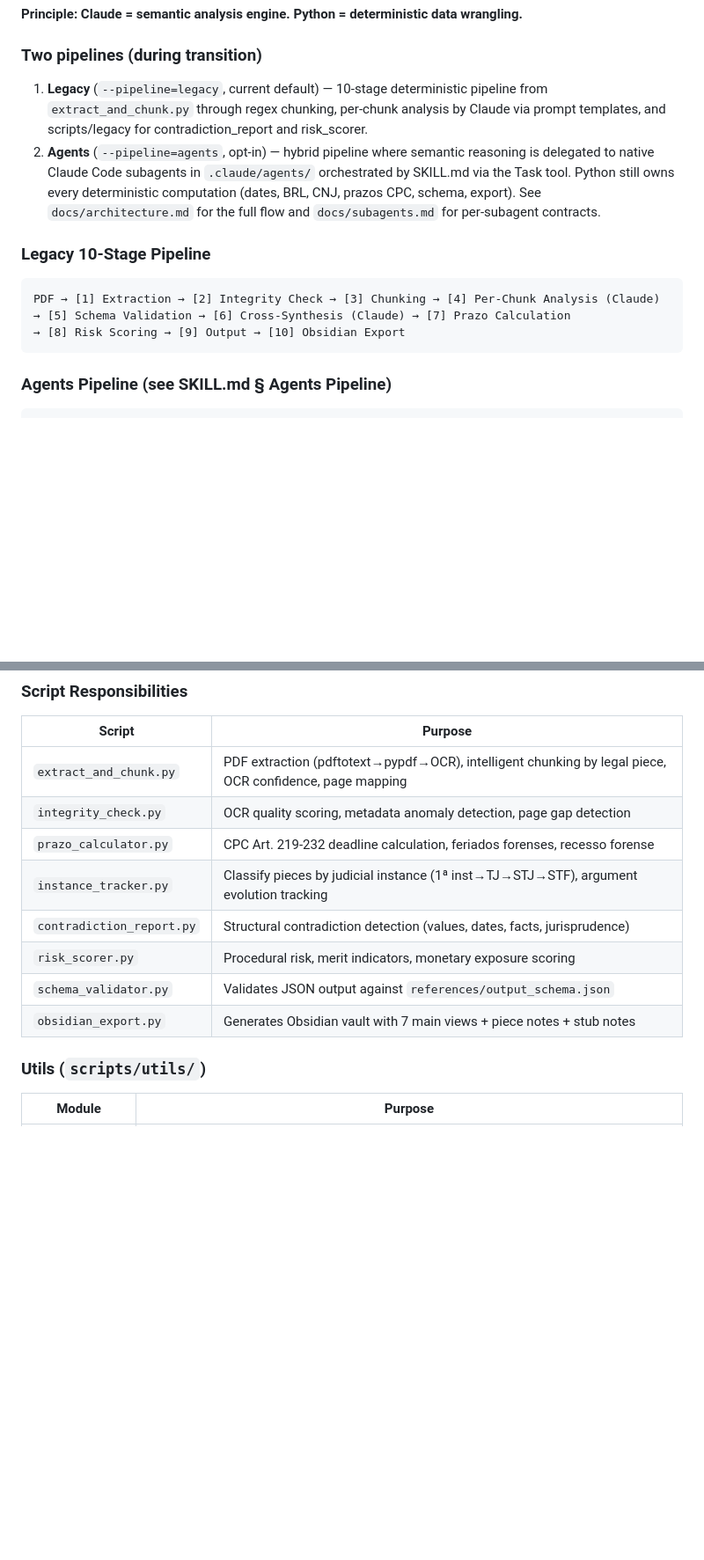
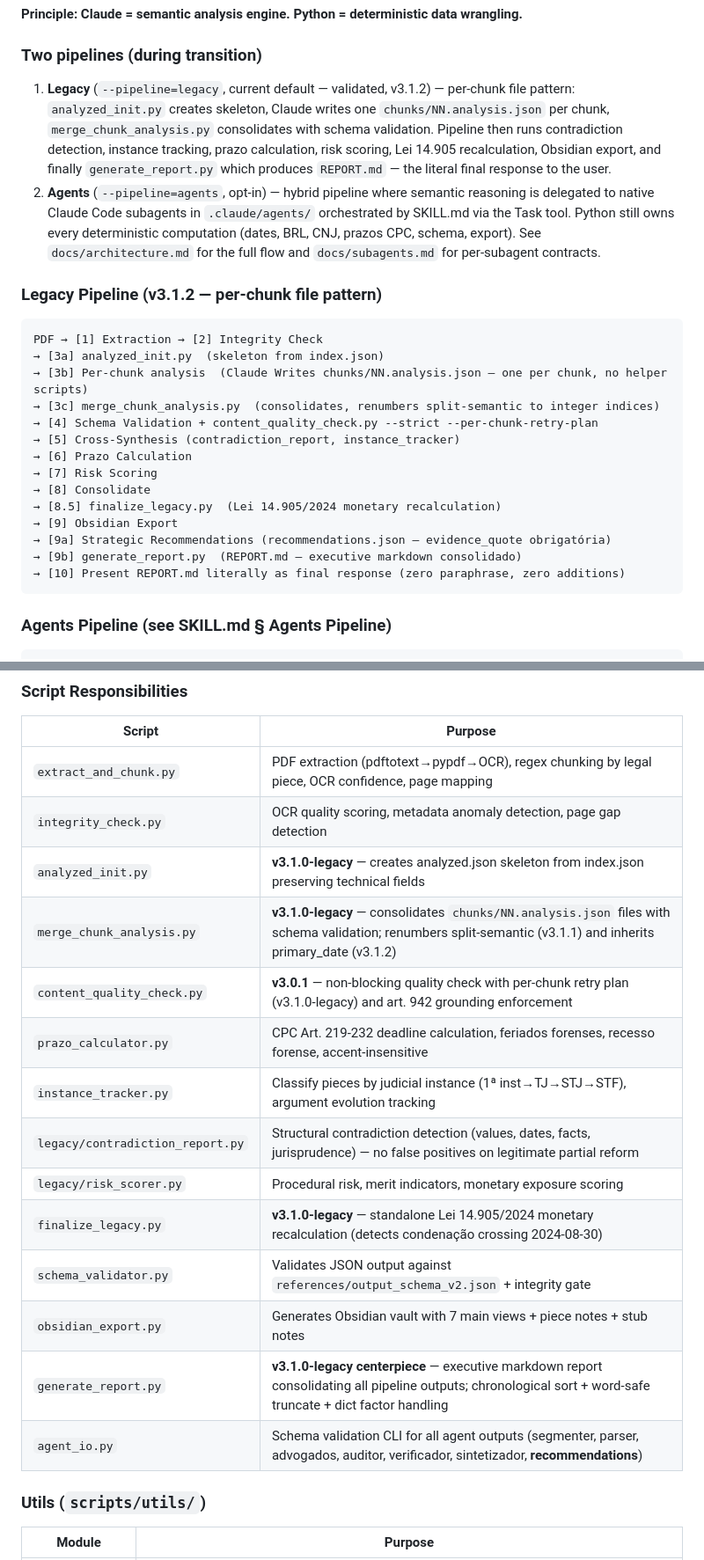
Before and after one commit to brunobracaioli/juriscan, a Markdown page: CLAUDE.md, 2 parts joined by grey strips. Shown at 88% size. GitHub-like rendering; blank space fills up the shorter version.

````diff
--- a/CLAUDE.md
+++ b/CLAUDE.md
@@ -45,10 +51,13 @@ python3 scripts/migrate_v2_to_v3.py --input <v2.json> --output <v3.json>
 
 ### Two pipelines (during transition)
 
-1. **Legacy** (`--pipeline=legacy`, current default) — 10-stage deterministic
-   pipeline from `extract_and_chunk.py` through regex chunking, per-chunk analysis
-   by Claude via prompt templates, and scripts/legacy for contradiction_report
-   and risk_scorer.
+1. **Legacy** (`--pipeline=legacy`, current default — validated, v3.1.2) —
+   per-chunk file pattern: `analyzed_init.py` creates skeleton, Claude writes
+   one `chunks/NN.analysis.json` per chunk, `merge_chunk_analysis.py`
+   consolidates with schema validation. Pipeline then runs contradiction
+   detection, instance tracking, prazo calculation, risk scoring, Lei
+   14.905 recalculation, Obsidian export, and finally `generate_report.py`
+   which produces `REPORT.md` — the literal final response to the user.
 2. **Agents** (`--pipeline=agents`, opt-in) — hybrid pipeline where semantic
    reasoning is delegated to native Claude Code subagents in `.claude/agents/`
    orchestrated by SKILL.md via the Task tool. Python still owns every
@@ -56,12 +65,23 @@ python3 scripts/migrate_v2_to_v3.py --input <v2.json> --output <v3.json>
    See `docs/architecture.md` for the full flow and `docs/subagents.md` for
    per-subagent contracts.
 
-### Legacy 10-Stage Pipeline
+### Legacy Pipeline (v3.1.2 — per-chunk file pattern)
 
 ```
-PDF → [1] Extraction → [2] Integrity Check → [3] Chunking → [4] Per-Chunk Analysis (Claude)
-→ [5] Schema Validation → [6] Cross-Synthesis (Claude) → [7] Prazo Calculation
-→ [8] Risk Scoring → [9] Output → [10] Obsidian Export
+PDF → [1] Extraction → [2] Integrity Check
+→ [3a] analyzed_init.py  (skeleton from index.json)
+→ [3b] Per-chunk analysis  (Claude Writes chunks/NN.analysis.json — one per chunk, no helper scripts)
+→ [3c] merge_chunk_analysis.py  (consolidates, renumbers split-semantic to integer indices)
+→ [4] Schema Validation + content_quality_check.py --strict --per-chunk-retry-plan
+→ [5] Cross-Synthesis (contradiction_report, instance_tracker)
+→ [6] Prazo Calculation
+→ [7] Risk Scoring
+→ [8] Consolidate
+→ [8.5] finalize_legacy.py  (Lei 14.905/2024 monetary recalculation)
+→ [9] Obsidian Export
+→ [9a] Strategic Recommendations (recommendations.json — evidence_quote obrigatória)
+→ [9b] generate_report.py  (REPORT.md — executive markdown consolidado)
+→ [10] Present REPORT.md literally as final response (zero paraphrase, zero additions)
 ```
 
 ### Agents Pipeline (see SKILL.md § Agents Pipeline)
@@ -81,14 +101,20 @@ Claude Code subscription. Every subagent output is JSON-schema-validated by
 
 | Script | Purpose |
 |---|---|
-| `extract_and_chunk.py` | PDF extraction (pdftotext→pypdf→OCR), intelligent chunking by legal piece, OCR confidence, page mapping |
+| `extract_and_chunk.py` | PDF extraction (pdftotext→pypdf→OCR), regex chunking by legal piece, OCR confidence, page mapping |
 | `integrity_check.py` | OCR quality scoring, metadata anomaly detection, page gap detection |
-| `prazo_calculator.py` | CPC Art. 219-232 deadline calculation, feriados forenses, recesso forense |
+| `analyzed_init.py` | **v3.1.0-legacy** — creates analyzed.json skeleton from index.json preserving technical fields |
+| `merge_chunk_analysis.py` | **v3.1.0-legacy** — consolidates `chunks/NN.analysis.json` files with schema validation; renumbers split-semantic (v3.1.1) and inherits primary_date (v3.1.2) |
+| `content_quality_check.py` | **v3.0.1** — non-blocking quality check with per-chunk retry plan (v3.1.0-legacy) and art. 942 grounding enforcement |
+| `prazo_calculator.py` | CPC Art. 219-232 deadline calculation, feriados forenses, recesso forense, accent-insensitive |
 | `instance_tracker.py` | Classify pieces by judicial instance (1ª inst→TJ→STJ→STF), argument evolution tracking |
-| `contradiction_report.py` | Structural contradiction detection (values, dates, facts, jurisprudence) |
-| `risk_scorer.py` | Procedural risk, merit indicators, monetary exposure scoring |
-| `schema_validator.py` | Validates JSON output against `references/output_schema.json` |
+| `legacy/contradiction_report.py` | Structural contradiction detection (values, dates, facts, jurisprudence) — no false positives on legitimate partial reform |
+| `legacy/risk_scorer.py` | Procedural risk, merit indicators, monetary exposure scoring |
+| `finalize_legacy.py` | **v3.1.0-legacy** — standalone Lei 14.905/2024 monetary recalculation (detects condenação crossing 2024-08-30) |
+| `schema_validator.py` | Validates JSON output against `references/output_schema_v2.json` + integrity gate |
 | `obsidian_export.py` | Generates Obsidian vault with 7 main views + piece notes + stub notes |
+| `generate_report.py` | **v3.1.0-legacy centerpiece** — executive markdown report consolidating all pipeline outputs; chronological sort + word-safe truncate + dict factor handling |
+| `agent_io.py` | Schema validation CLI for all agent outputs (segmenter, parser, advogados, auditor, verificador, sintetizador, **recommendations**) |
 
 ### Utils (`scripts/utils/`)
 
````
Also changed, not shown: other parts of CLAUDE.md (+13 -4 lines), README.md (+36 -9 lines), docs/architecture.md (+11 -1 lines).
